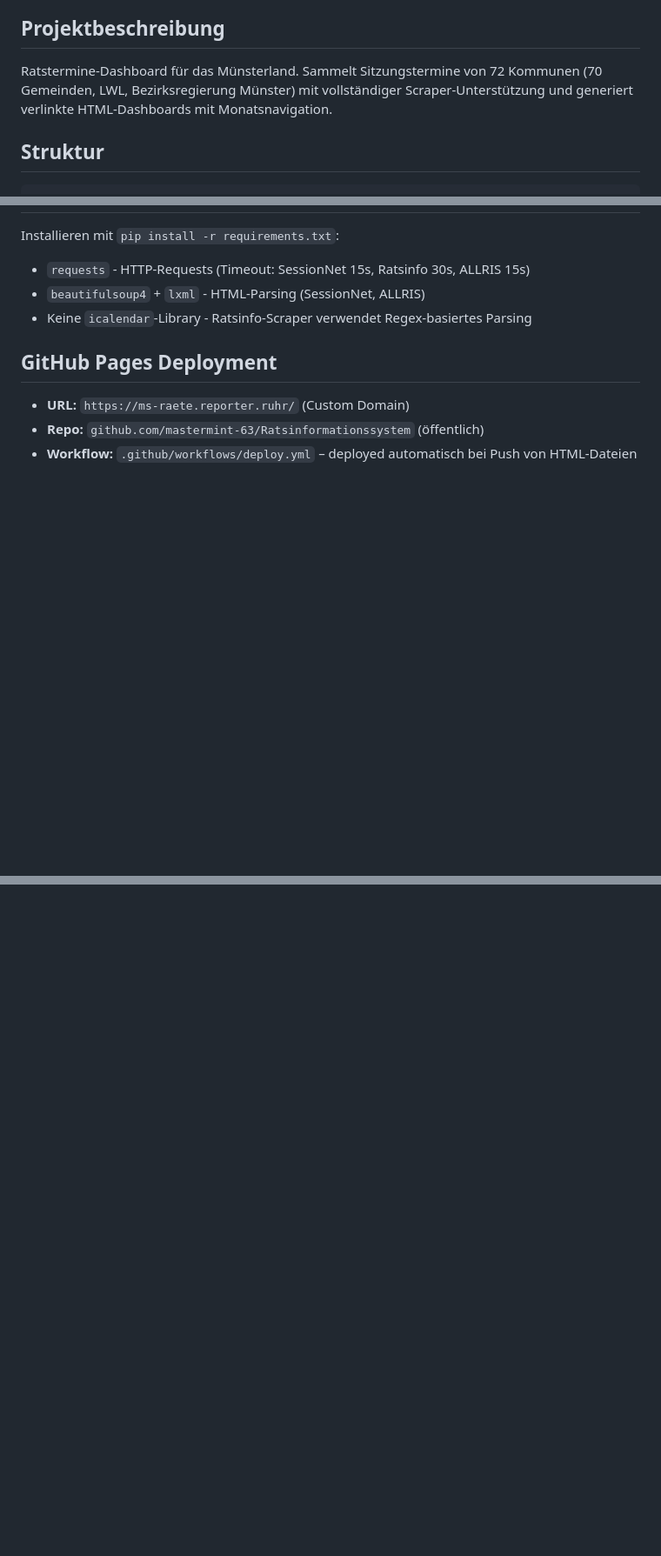
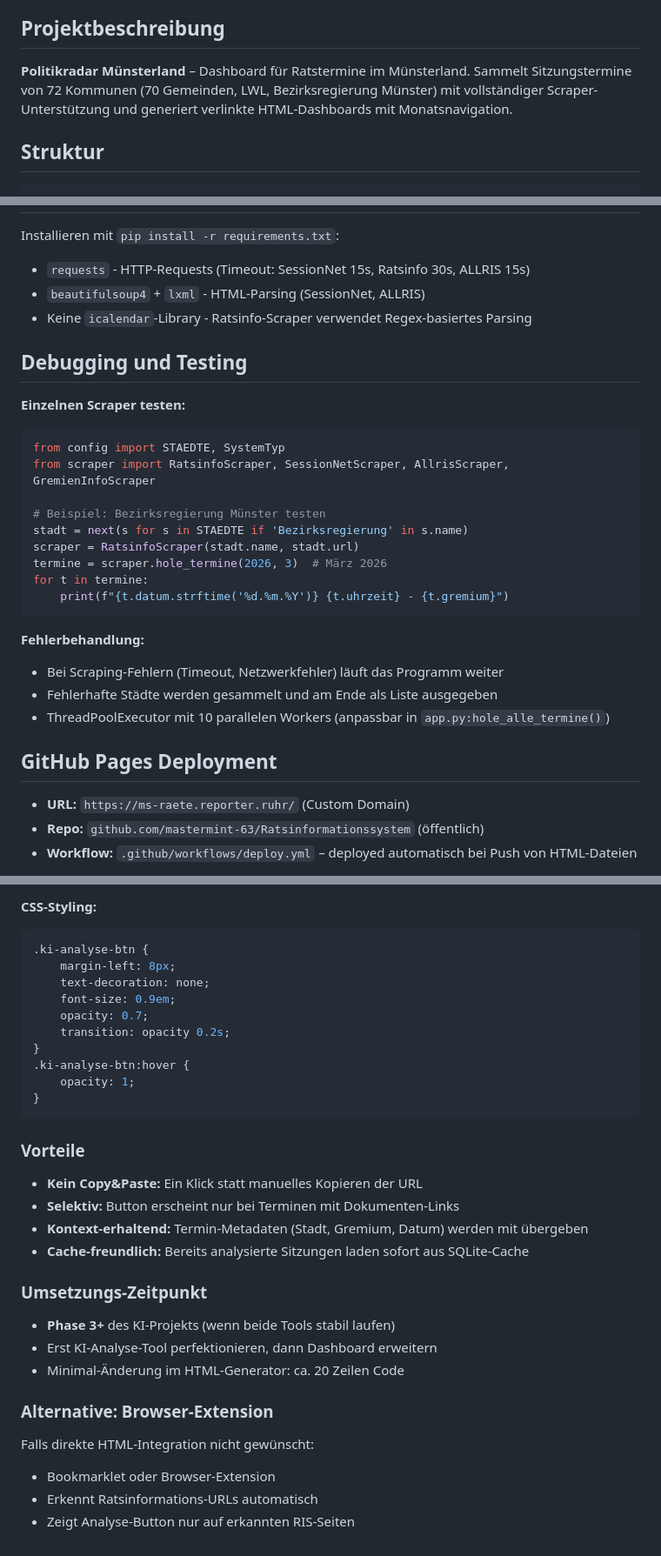
Before and after one commit to mastermint-63/Ratsinformationssystem, a Markdown page: CLAUDE.md, 3 parts joined by grey strips. Shown at 87% size. Drawn GitHub-style; blank space fills up the shorter version.

````diff
--- a/CLAUDE.md
+++ b/CLAUDE.md
@@ -4,7 +4,7 @@ This file provides guidance to Claude Code (claude.ai/code) when working with co
 
 ## Projektbeschreibung
 
-Ratstermine-Dashboard für das Münsterland. Sammelt Sitzungstermine von 72 Kommunen (70 Gemeinden, LWL, Bezirksregierung Münster) mit vollständiger Scraper-Unterstützung und generiert verlinkte HTML-Dashboards mit Monatsnavigation.
+**Politikradar Münsterland** – Dashboard für Ratstermine im Münsterland. Sammelt Sitzungstermine von 72 Kommunen (70 Gemeinden, LWL, Bezirksregierung Münster) mit vollständiger Scraper-Unterstützung und generiert verlinkte HTML-Dashboards mit Monatsnavigation.
 
 ## Struktur
 
@@ -185,6 +188,26 @@ Installieren mit `pip install -r requirements.txt`:
 - `beautifulsoup4` + `lxml` - HTML-Parsing (SessionNet, ALLRIS)
 - Keine `icalendar`-Library - Ratsinfo-Scraper verwendet Regex-basiertes Parsing
 
+## Debugging und Testing
+
+**Einzelnen Scraper testen:**
+```python
+from config import STAEDTE, SystemTyp
+from scraper import RatsinfoScraper, SessionNetScraper, AllrisScraper, GremienInfoScraper
+
+# Beispiel: Bezirksregierung Münster testen
+stadt = next(s for s in STAEDTE if 'Bezirksregierung' in s.name)
+scraper = RatsinfoScraper(stadt.name, stadt.url)
+termine = scraper.hole_termine(2026, 3)  # März 2026
+for t in termine:
+    print(f"{t.datum.strftime('%d.%m.%Y')} {t.uhrzeit} - {t.gremium}")
+```
+
+**Fehlerbehandlung:**
+- Bei Scraping-Fehlern (Timeout, Netzwerkfehler) läuft das Programm weiter
+- Fehlerhafte Städte werden gesammelt und am Ende als Liste ausgegeben
+- ThreadPoolExecutor mit 10 parallelen Workers (anpassbar in `app.py:hole_alle_termine()`)
+
 ## GitHub Pages Deployment
 
 - **URL:** `https://ms-raete.reporter.ruhr/` (Custom Domain)
@@ -224,0 +302,33 @@ Wenn eine Stadt noch kein System hat oder als `NICHT_UNTERSTUETZT` gelistet ist:
+**CSS-Styling:**
+```css
+.ki-analyse-btn {
+    margin-left: 8px;
+    text-decoration: none;
+    font-size: 0.9em;
+    opacity: 0.7;
+    transition: opacity 0.2s;
+}
+.ki-analyse-btn:hover {
+    opacity: 1;
+}
+```
+
+### Vorteile
+
+- **Kein Copy&Paste:** Ein Klick statt manuelles Kopieren der URL
+- **Selektiv:** Button erscheint nur bei Terminen mit Dokumenten-Links
+- **Kontext-erhaltend:** Termin-Metadaten (Stadt, Gremium, Datum) werden mit übergeben
+- **Cache-freundlich:** Bereits analysierte Sitzungen laden sofort aus SQLite-Cache
+
+### Umsetzungs-Zeitpunkt
+
+- **Phase 3+** des KI-Projekts (wenn beide Tools stabil laufen)
+- Erst KI-Analyse-Tool perfektionieren, dann Dashboard erweitern
+- Minimal-Änderung im HTML-Generator: ca. 20 Zeilen Code
+
+### Alternative: Browser-Extension
+
+Falls direkte HTML-Integration nicht gewünscht:
+- Bookmarklet oder Browser-Extension
+- Erkennt Ratsinformations-URLs automatisch
+- Zeigt Analyse-Button nur auf erkannten RIS-Seiten
````
Also changed, not shown: other parts of CLAUDE.md (+57 -0 lines).
